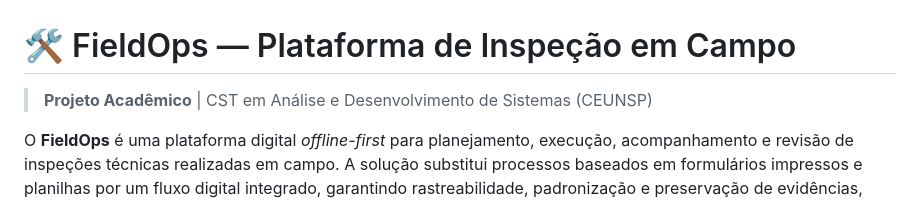
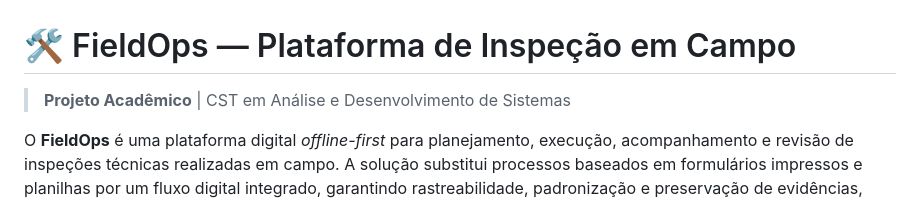
Before and after one commit to AndreLucas0/fieldops-project, a Markdown page: README.MD, the part around the change. Rendered like a GitHub page.

Commit message:
Update project description in README.md

```diff
--- a/README.MD
+++ b/README.MD
@@ -1,6 +1,6 @@
 # 🛠️ FieldOps — Plataforma de Inspeção em Campo
 
-> **Projeto Acadêmico** | CST em Análise e Desenvolvimento de Sistemas (CEUNSP)
+> **Projeto Acadêmico** | CST em Análise e Desenvolvimento de Sistemas
 
 O **FieldOps** é uma plataforma digital *offline-first* para planejamento, execução, acompanhamento e revisão de inspeções técnicas realizadas em campo. A solução substitui processos baseados em formulários impressos e planilhas por um fluxo digital integrado, garantindo rastreabilidade, padronização e preservação de evidências, mesmo em locais sem conectividade com a internet.
 
```
